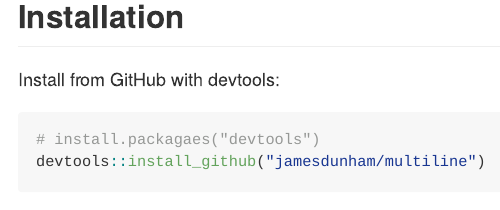
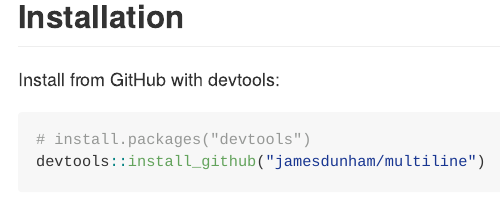
Before and after one commit to jamesdunham/multiline, an R Markdown document (README.Rmd): the page in a window 1100 px wide, from 1650 px down. Rendered offline with R 4.5, knitr and Pandoc, with nearby package versions; some code elsewhere in the file could not run offline.

Commit message:
fix README typo

````diff
--- a/README.Rmd
+++ b/README.Rmd
@@ -94,6 +94,6 @@
 Install from GitHub with devtools:
 
 ```{r, eval = FALSE}
-# install.packagaes("devtools")
+# install.packages("devtools")
 devtools::install_github("jamesdunham/multiline")
 ```
````
